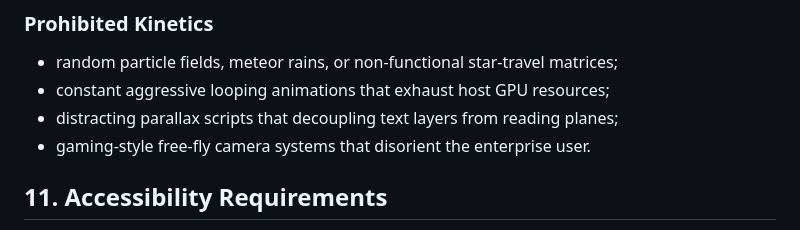
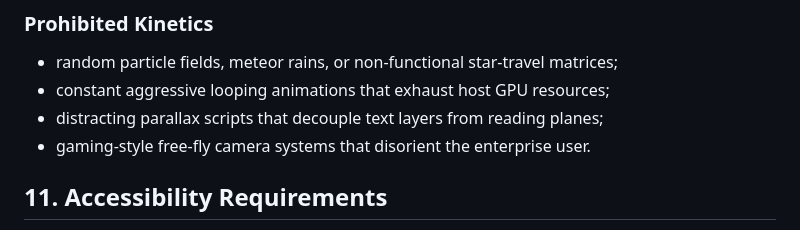
Before and after one commit to Sohadot/Space-Based-Solar-Power, a Markdown page: DESIGN_SYSTEM.md, the part around the change. GitHub-like rendering.

Commit message:
Fix grammar in prohibited kinetics section

```diff
--- a/DESIGN_SYSTEM.md
+++ b/DESIGN_SYSTEM.md
@@ -147,7 +147,7 @@ Motion is explicitly treated as a functional vector to communicate energy-logist
 
  * random particle fields, meteor rains, or non-functional star-travel matrices;
  * constant aggressive looping animations that exhaust host GPU resources;
- * distracting parallax scripts that decoupling text layers from reading planes;
+ * distracting parallax scripts that decouple text layers from reading planes;
  * gaming-style free-fly camera systems that disorient the enterprise user.
 
 ## 11. Accessibility Requirements
```
